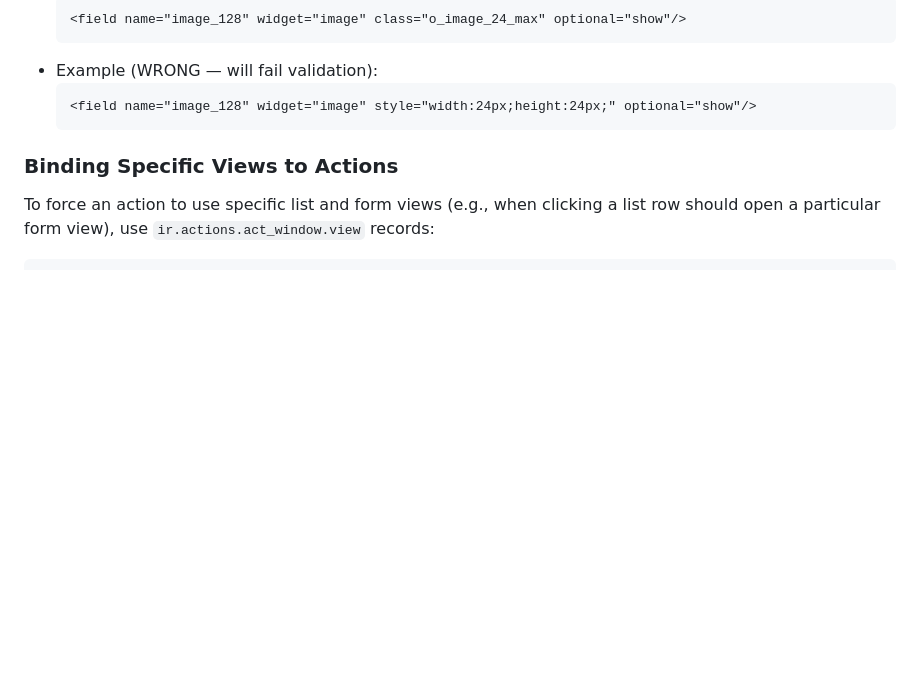
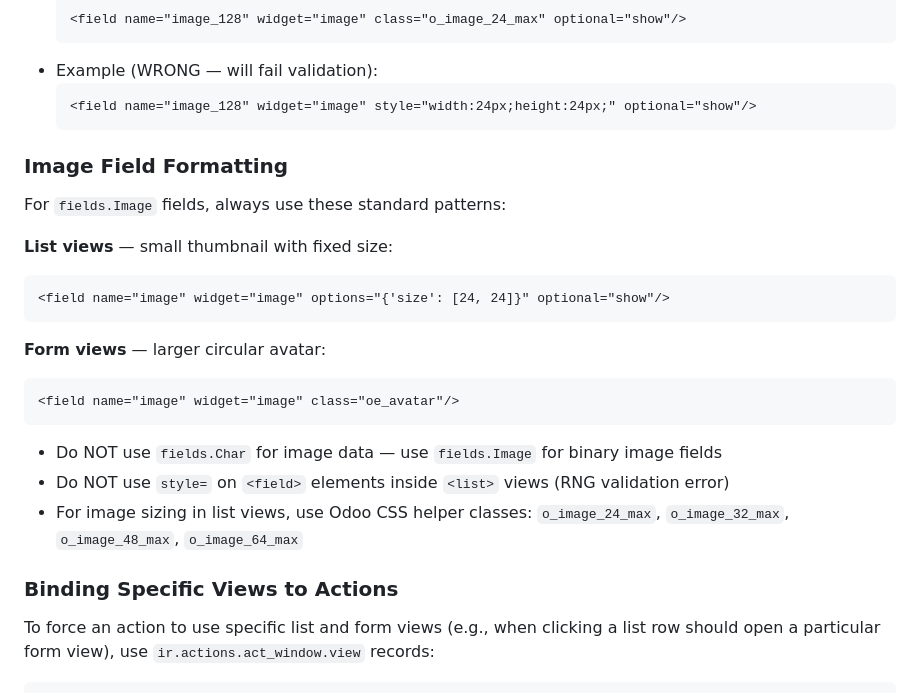
Before and after one commit to agrogers/aps_sis, a Markdown page: .github/copilot-instructions.md, the part around the change. Rendered like a GitHub page; blank space fills up the shorter version.

````diff
--- a/.github/copilot-instructions.md
+++ b/.github/copilot-instructions.md
@@ -158,6 +158,24 @@ If a feature differs between versions, use **v18 syntax and architecture only**.
   ```xml
   <field name="image_128" widget="image" style="width:24px;height:24px;" optional="show"/>
   ```
+
+### Image Field Formatting
+
+For `fields.Image` fields, always use these standard patterns:
+
+**List views** — small thumbnail with fixed size:
+```xml
+<field name="image" widget="image" options="{'size': [24, 24]}" optional="show"/>
+```
+
+**Form views** — larger circular avatar:
+```xml
+<field name="image" widget="image" class="oe_avatar"/>
+```
+
+- Do NOT use `fields.Char` for image data — use `fields.Image` for binary image fields
+- Do NOT use `style=` on `<field>` elements inside `<list>` views (RNG validation error)
+- For image sizing in list views, use Odoo CSS helper classes: `o_image_24_max`, `o_image_32_max`, `o_image_48_max`, `o_image_64_max`
 
 ### Binding Specific Views to Actions
 
````
